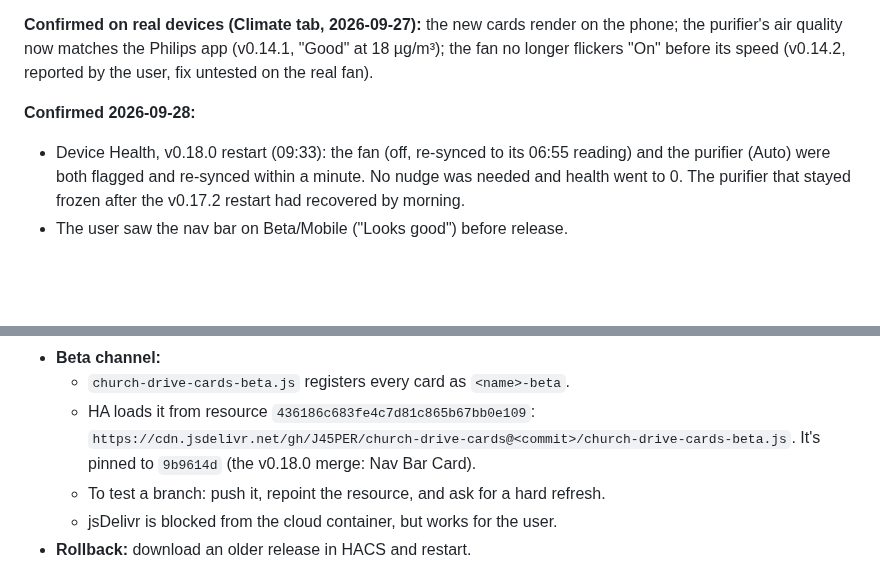
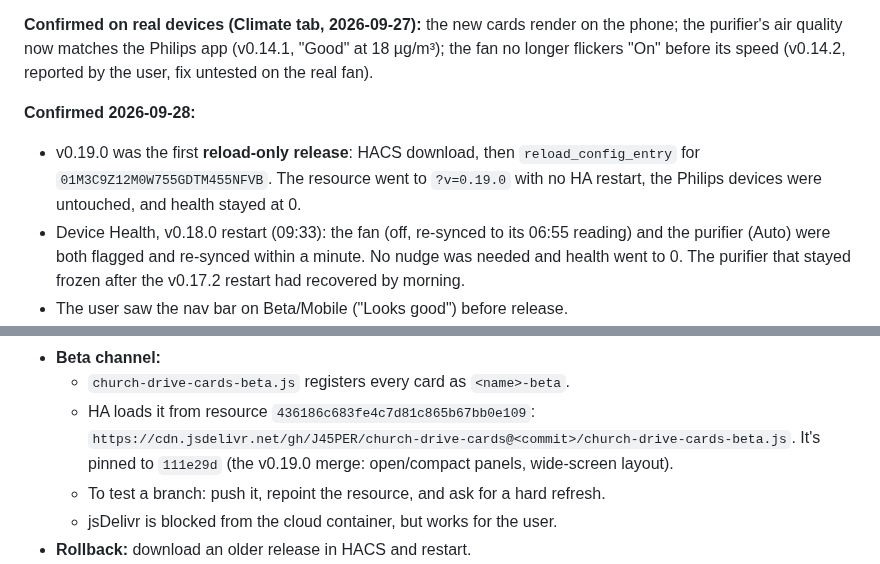
Before and after one commit to J45PER/church-drive-cards, a Markdown page: HANDOFF.md, 2 parts joined by grey strips. Rendered like a GitHub page; blank space fills up the shorter version.

Commit message:
Handoff: v0.19.0 released with a reload only; beta pin
Co-Authored-By: Claude Opus 5.5 <noreply@anthropic.com>
Claude-Session: https://claude.ai/code/session_01GuW5X6fkNix8Se36uk794c

```diff
--- a/HANDOFF.md
+++ b/HANDOFF.md
@@ -49,6 +49,10 @@ on the phone; the purifier's air quality now matches the Philips app (v0.14.1,
 reported by the user, fix untested on the real fan).
 
 **Confirmed 2026-09-28:**
+- v0.19.0 was the first **reload-only release**: HACS download, then
+  `reload_config_entry` for `01M3C9Z12M0W755GDTM455NFVB`. The resource went to
+  `?v=0.19.0` with no HA restart, the Philips devices were untouched, and health
+  stayed at 0.
 - Device Health, v0.18.0 restart (09:33): the fan (off, re-synced to its 06:55
   reading) and the purifier (Auto) were both flagged and re-synced within a
   minute. No nudge was needed and health went to 0. The purifier that stayed
@@ -623,7 +627,7 @@ Integration modules (`custom_components/church_drive/`):
   - `church-drive-cards-beta.js` registers every card as `<name>-beta`.
   - HA loads it from resource `436186c683fe4c7d81c865b67bb0e109`:
     `https://cdn.jsdelivr.net/gh/J45PER/church-drive-cards@<commit>/church-drive-cards-beta.js`.
-    It's pinned to `9b9614d` (the v0.18.0 merge: Nav Bar Card).
+    It's pinned to `111e29d` (the v0.19.0 merge: open/compact panels, wide-screen layout).
   - To test a branch: push it, repoint the resource, and ask for a hard refresh.
   - jsDelivr is blocked from the cloud container, but works for the user.
 - **Rollback:** download an older release in HACS and restart.
```
